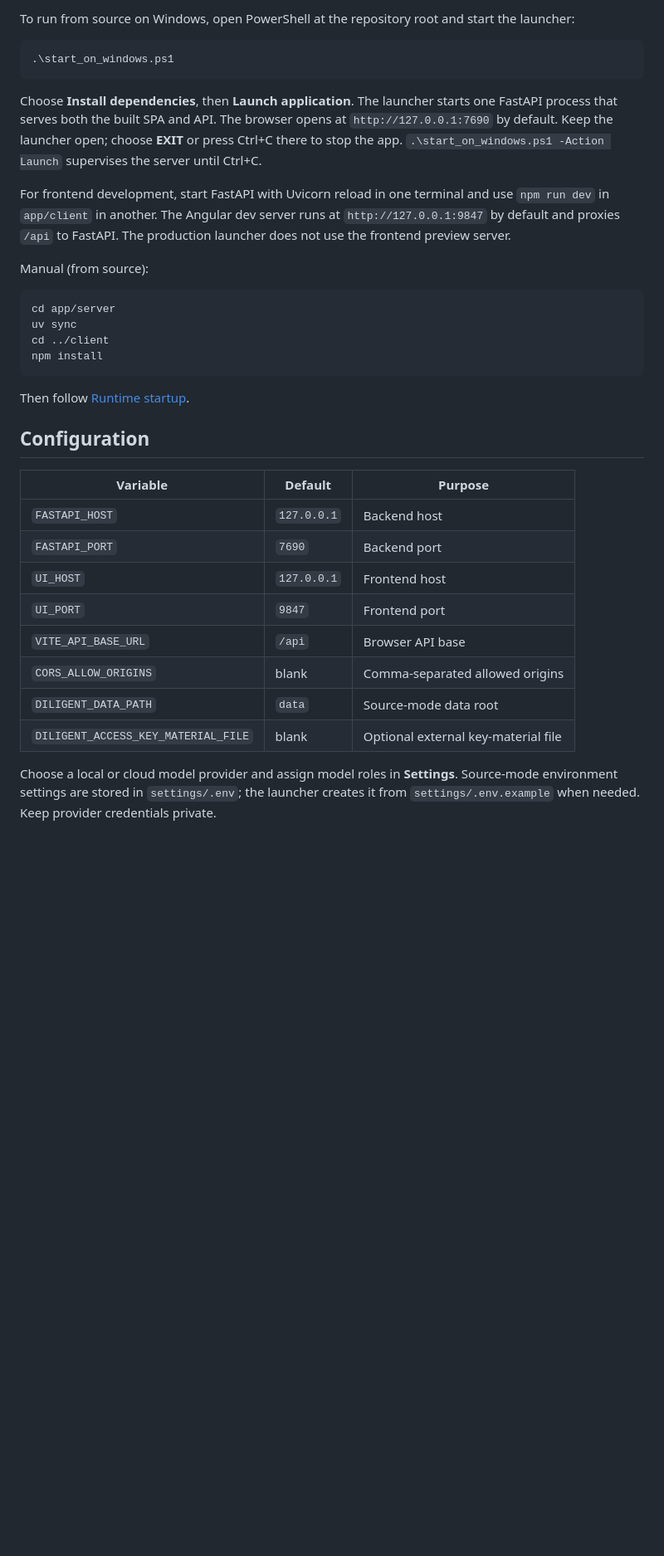
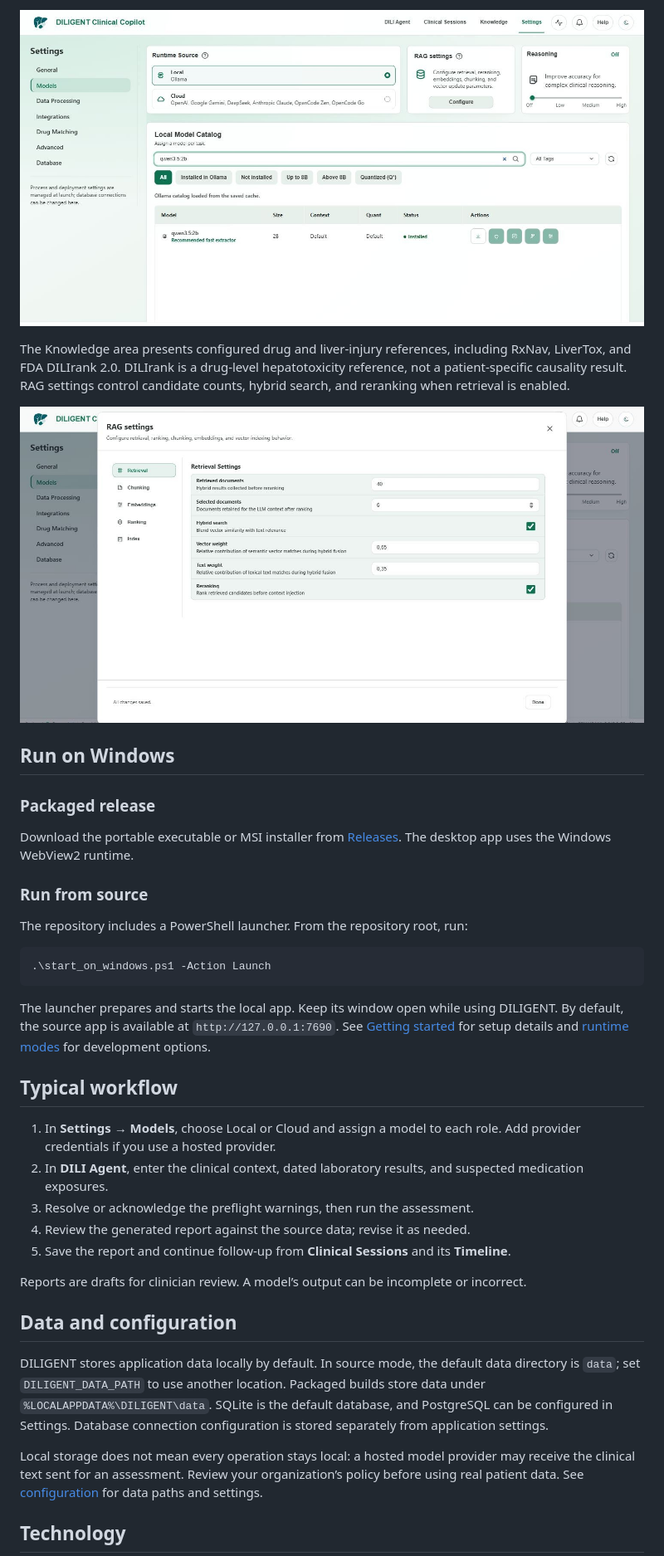
Before and after one commit to CTCycle/DILIGENT-Clinical-Copilot, a Markdown page: README.md, the part around one of its changes. Shown at 83% size. Drawn GitHub-style; pictures changed too: assets/figures/02-model-settings.jpg (added), assets/figures/03-rag-settings.jpg (added); blank space fills up the shorter version.

````diff
--- a/README.md
+++ b/README.md
@@ -63,37 +49,41 @@ For the Windows desktop app, download the portable EXE or MSI installer from [Gi
 
-To run from source on Windows, open PowerShell at the repository root and start the launcher:
+![Settings showing runtime sources and a filtered local model catalog](assets/figures/02-model-settings.jpg)
+
+The Knowledge area presents configured drug and liver-injury references, including RxNav, LiverTox, and FDA DILIrank 2.0. DILIrank is a drug-level hepatotoxicity reference, not a patient-specific causality result. RAG settings control candidate counts, hybrid search, and reranking when retrieval is enabled.
+
+![RAG settings for retrieval, hybrid search, and reranking](assets/figures/03-rag-settings.jpg)
+
+## Run on Windows
+
+### Packaged release
+
+Download the portable executable or MSI installer from [Releases](https://github.com/CTCycle/DILIGENT-Clinical-Copilot/releases). The desktop app uses the Windows WebView2 runtime.
+
+### Run from source
+
+The repository includes a PowerShell launcher. From the repository root, run:
 
 ```powershell
-.\start_on_windows.ps1
+.\start_on_windows.ps1 -Action Launch
 ```
 
-Choose **Install dependencies**, then **Launch application**. The launcher starts one FastAPI process that serves both the built SPA and API. The browser opens at `http://127.0.0.1:7690` by default. Keep the launcher open; choose **EXIT** or press Ctrl+C there to stop the app. `.\start_on_windows.ps1 -Action Launch` supervises the server until Ctrl+C.
+The launcher prepares and starts the local app. Keep its window open while using DILIGENT. By default, the source app is available at `http://127.0.0.1:7690`. See [Getting started](assets/docs/user/getting_started.md) for setup details and [runtime modes](assets/docs/runtime/modes.md) for development options.
 
-For frontend development, start FastAPI with Uvicorn reload in one terminal and use `npm run dev` in `app/client` in another. The Angular dev server runs at `http://127.0.0.1:9847` by default and proxies `/api` to FastAPI. The production launcher does not use the frontend preview server.
+## Typical workflow
 
-Manual (from source):
+1. In **Settings → Models**, choose Local or Cloud and assign a model to each role. Add provider credentials if you use a hosted provider.
+2. In **DILI Agent**, enter the clinical context, dated laboratory results, and suspected medication exposures.
+3. Resolve or acknowledge the preflight warnings, then run the assessment.
+4. Review the generated report against the source data; revise it as needed.
+5. Save the report and continue follow-up from **Clinical Sessions** and its **Timeline**.
 
-```powershell
-cd app/server
-uv sync
-cd ../client
-npm install
-```
+Reports are drafts for clinician review. A model’s output can be incomplete or incorrect.
 
-Then follow [Runtime startup](assets/docs/runtime/startup.md).
+## Data and configuration
 
-## Configuration
+DILIGENT stores application data locally by default. In source mode, the default data directory is `data`; set `DILIGENT_DATA_PATH` to use another location. Packaged builds store data under `%LOCALAPPDATA%\DILIGENT\data`. SQLite is the default database, and PostgreSQL can be configured in Settings. Database connection configuration is stored separately from application settings.
 
-| Variable | Default | Purpose |
-|---|---|---|
-| `FASTAPI_HOST` | `127.0.0.1` | Backend host |
-| `FASTAPI_PORT` | `7690` | Backend port |
-| `UI_HOST` | `127.0.0.1` | Frontend host |
-| `UI_PORT` | `9847` | Frontend port |
-| `VITE_API_BASE_URL` | `/api` | Browser API base |
-| `CORS_ALLOW_ORIGINS` | blank | Comma-separated allowed origins |
-| `DILIGENT_DATA_PATH` | `data` | Source-mode data root |
-| `DILIGENT_ACCESS_KEY_MATERIAL_FILE` | blank | Optional external key-material file |
+Local storage does not mean every operation stays local: a hosted model provider may receive the clinical text sent for an assessment. Review your organization’s policy before using real patient data. See [configuration](assets/docs/runtime/configuration.md) for data paths and settings.
 
-Choose a local or cloud model provider and assign model roles in **Settings**. Source-mode environment settings are stored in `settings/.env`; the launcher creates it from `settings/.env.example` when needed. Keep provider credentials private.
+## Technology
 
````
Also changed, not shown: other parts of README.md (+44 -57 lines), assets/figures/01-dili-agent.jpg (added), assets/figures/01-dili-agent.png (deleted), assets/figures/02-clinical-session-synthetic-report.png (deleted), assets/figures/03-rag-settings-autosave.png (deleted).
